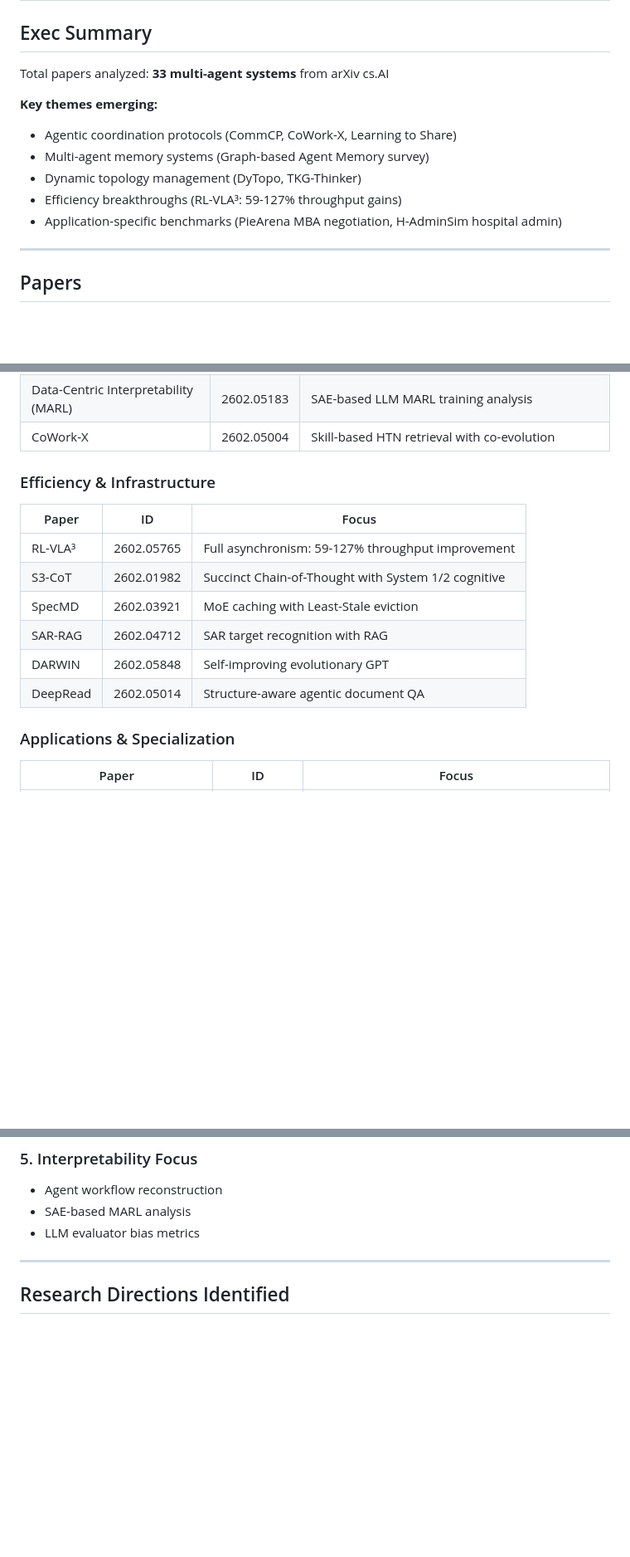
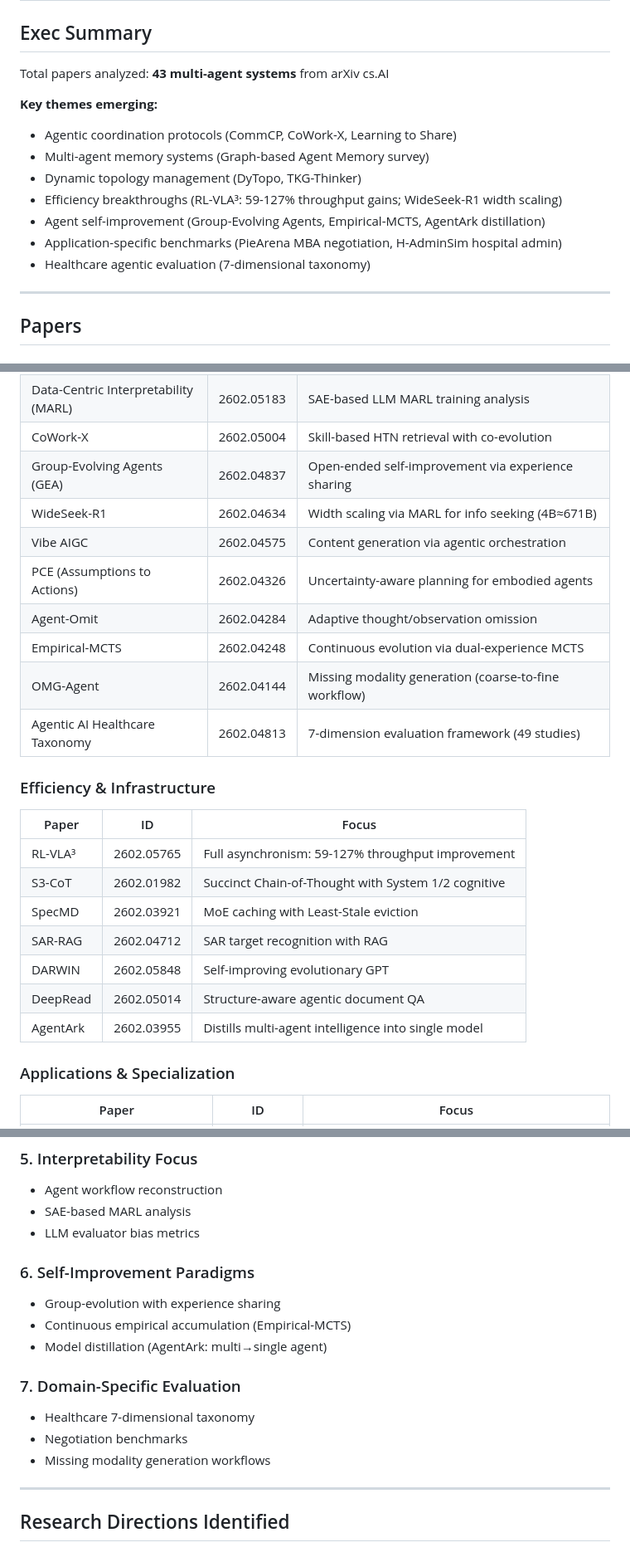
Before and after one commit to Caerii/feb_2_26_multi_agent_research, a Markdown page: README.md, 3 parts joined by grey strips. Shown at 83% size. GitHub-like rendering; blank space fills up the shorter version.

```diff
--- a/README.md
+++ b/README.md
@@ -2,14 +2,16 @@
 
 ## Exec Summary
 
-Total papers analyzed: **33 multi-agent systems** from arXiv cs.AI
+Total papers analyzed: **43 multi-agent systems** from arXiv cs.AI
 
 **Key themes emerging:**
 - Agentic coordination protocols (CommCP, CoWork-X, Learning to Share)
 - Multi-agent memory systems (Graph-based Agent Memory survey)
 - Dynamic topology management (DyTopo, TKG-Thinker)
-- Efficiency breakthroughs (RL-VLA³: 59-127% throughput gains)
+- Efficiency breakthroughs (RL-VLA³: 59-127% throughput gains; WideSeek-R1 width scaling)
+- Agent self-improvement (Group-Evolving Agents, Empirical-MCTS, AgentArk distillation)
 - Application-specific benchmarks (PieArena MBA negotiation, H-AdminSim hospital admin)
+- Healthcare agentic evaluation (7-dimensional taxonomy)
 
 ---
 
@@ -38,6 +40,14 @@ Total papers analyzed: **33 multi-agent systems** from arXiv cs.AI
 | Towards Science of Collective AI | 2602.05289 | Collaboration gain metric Γ for scientific MAS |
 | Data-Centric Interpretability (MARL) | 2602.05183 | SAE-based LLM MARL training analysis |
 | CoWork-X | 2602.05004 | Skill-based HTN retrieval with co-evolution |
+| Group-Evolving Agents (GEA) | 2602.04837 | Open-ended self-improvement via experience sharing |
+| WideSeek-R1 | 2602.04634 | Width scaling via MARL for info seeking (4B≈671B) |
+| Vibe AIGC | 2602.04575 | Content generation via agentic orchestration |
+| PCE (Assumptions to Actions) | 2602.04326 | Uncertainty-aware planning for embodied agents |
+| Agent-Omit | 2602.04284 | Adaptive thought/observation omission |
+| Empirical-MCTS | 2602.04248 | Continuous evolution via dual-experience MCTS |
+| OMG-Agent | 2602.04144 | Missing modality generation (coarse-to-fine workflow) |
+| Agentic AI Healthcare Taxonomy | 2602.04813 | 7-dimension evaluation framework (49 studies) |
 
 ### Efficiency & Infrastructure
 
@@ -49,6 +59,7 @@ Total papers analyzed: **33 multi-agent systems** from arXiv cs.AI
 | SAR-RAG | 2602.04712 | SAR target recognition with RAG |
 | DARWIN | 2602.05848 | Self-improving evolutionary GPT |
 | DeepRead | 2602.05014 | Structure-aware agentic document QA |
+| AgentArk | 2602.03955 | Distills multi-agent intelligence into single model |
 
 ### Applications & Specialization
 
@@ -306,6 +378,16 @@ Total papers analyzed: **33 multi-agent systems** from arXiv cs.AI
 - SAE-based MARL analysis
 - LLM evaluator bias metrics
 
+### 6. Self-Improvement Paradigms
+- Group-evolution with experience sharing
+- Continuous empirical accumulation (Empirical-MCTS)
+- Model distillation (AgentArk: multi→single agent)
+
+### 7. Domain-Specific Evaluation
+- Healthcare 7-dimensional taxonomy
+- Negotiation benchmarks
+- Missing modality generation workflows
+
 ---
 
 ## Research Directions Identified
```
Also changed, not shown: other parts of README.md (+62 -1 lines).
